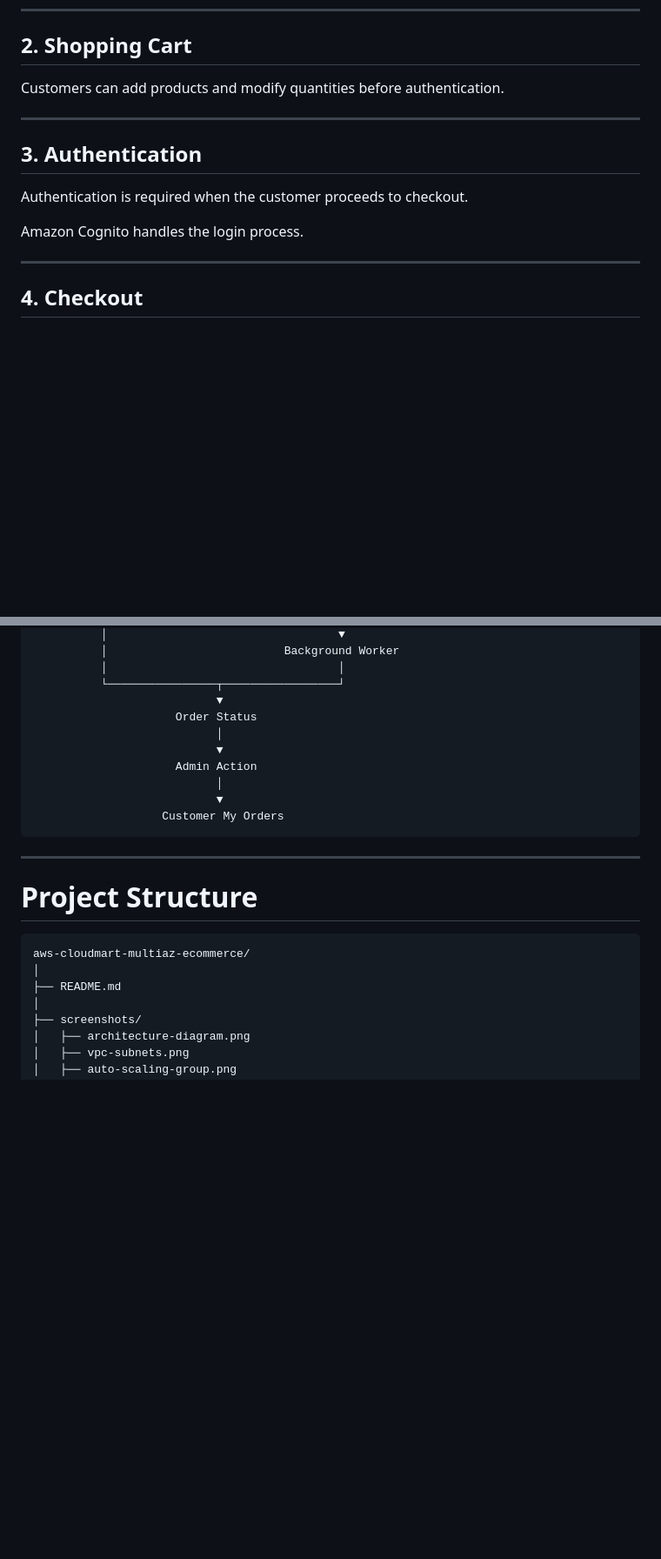
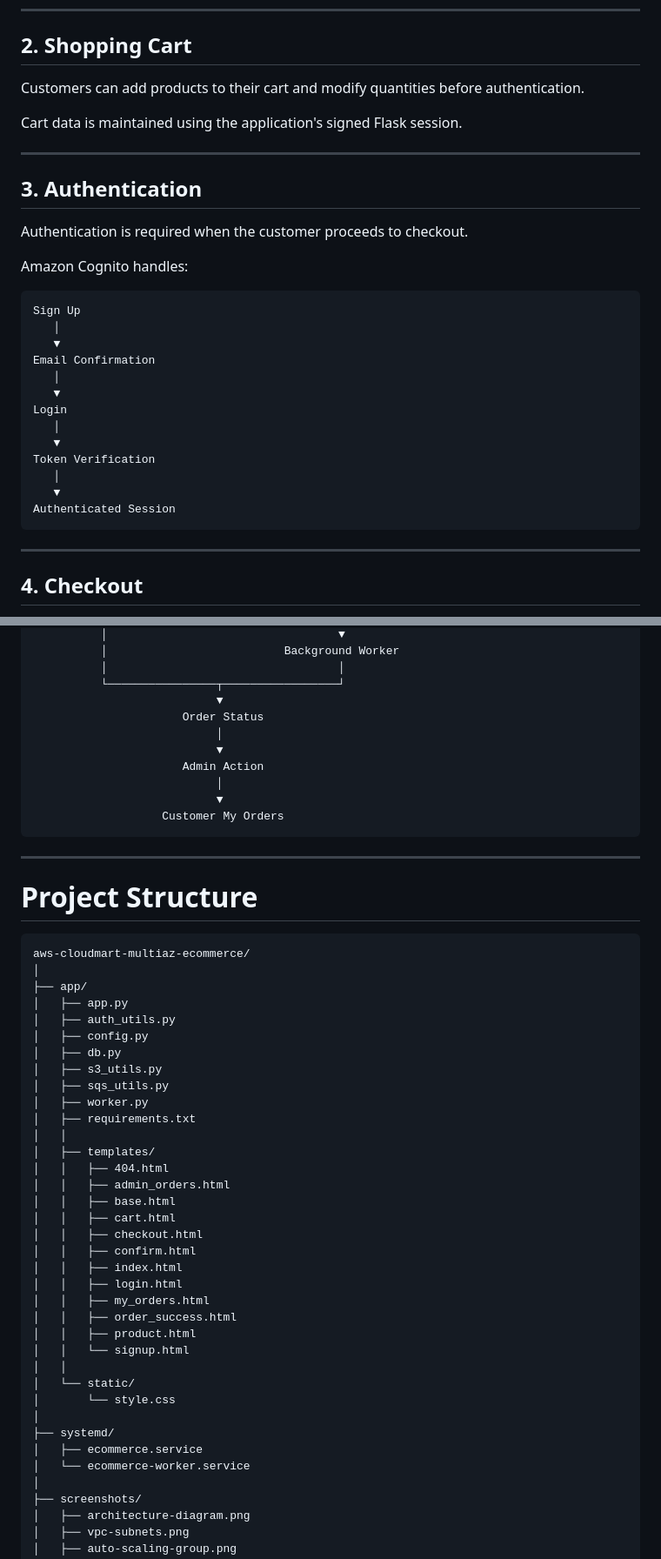
Before and after one commit to yabeshisaac/aws-cloudmart-multiaz-ecommerce, a Markdown page: README.md, 2 parts joined by grey strips. Shown at 87% size. Drawn GitHub-style; blank space fills up the shorter version.

````diff
--- a/README.md
+++ b/README.md
@@ -279,7 +329,9 @@ Guests can browse the product catalog without creating an account.
 
 ## 2. Shopping Cart
 
-Customers can add products and modify quantities before authentication.
+Customers can add products to their cart and modify quantities before authentication.
+
+Cart data is maintained using the application's signed Flask session.
 
 ---
 
@@ -287,7 +339,23 @@ Customers can add products and modify quantities before authentication.
 
 Authentication is required when the customer proceeds to checkout.
 
-Amazon Cognito handles the login process.
+Amazon Cognito handles:
+
+```text
+Sign Up
+   │
+   ▼
+Email Confirmation
+   │
+   ▼
+Login
+   │
+   ▼
+Token Verification
+   │
+   ▼
+Authenticated Session
+```
 
 ---
 
@@ -405,10 +539,10 @@ The project applies several AWS security practices:
           │                                  │
           └────────────────┬─────────────────┘
                            ▼
-                     Order Status
+                      Order Status
                            │
                            ▼
-                     Admin Action
+                      Admin Action
                            │
                            ▼
                    Customer My Orders
@@ -421,7 +555,36 @@ The project applies several AWS security practices:
 ```text
 aws-cloudmart-multiaz-ecommerce/
 │
-├── README.md
+├── app/
+│   ├── app.py
+│   ├── auth_utils.py
+│   ├── config.py
+│   ├── db.py
+│   ├── s3_utils.py
+│   ├── sqs_utils.py
+│   ├── worker.py
+│   ├── requirements.txt
+│   │
+│   ├── templates/
+│   │   ├── 404.html
+│   │   ├── admin_orders.html
+│   │   ├── base.html
+│   │   ├── cart.html
+│   │   ├── checkout.html
+│   │   ├── confirm.html
+│   │   ├── index.html
+│   │   ├── login.html
+│   │   ├── my_orders.html
+│   │   ├── order_success.html
+│   │   ├── product.html
+│   │   └── signup.html
+│   │
+│   └── static/
+│       └── style.css
+│
+├── systemd/
+│   ├── ecommerce.service
+│   └── ecommerce-worker.service
 │
 ├── screenshots/
 │   ├── architecture-diagram.png
````
Also changed, not shown: other parts of README.md (+188 -31 lines).
